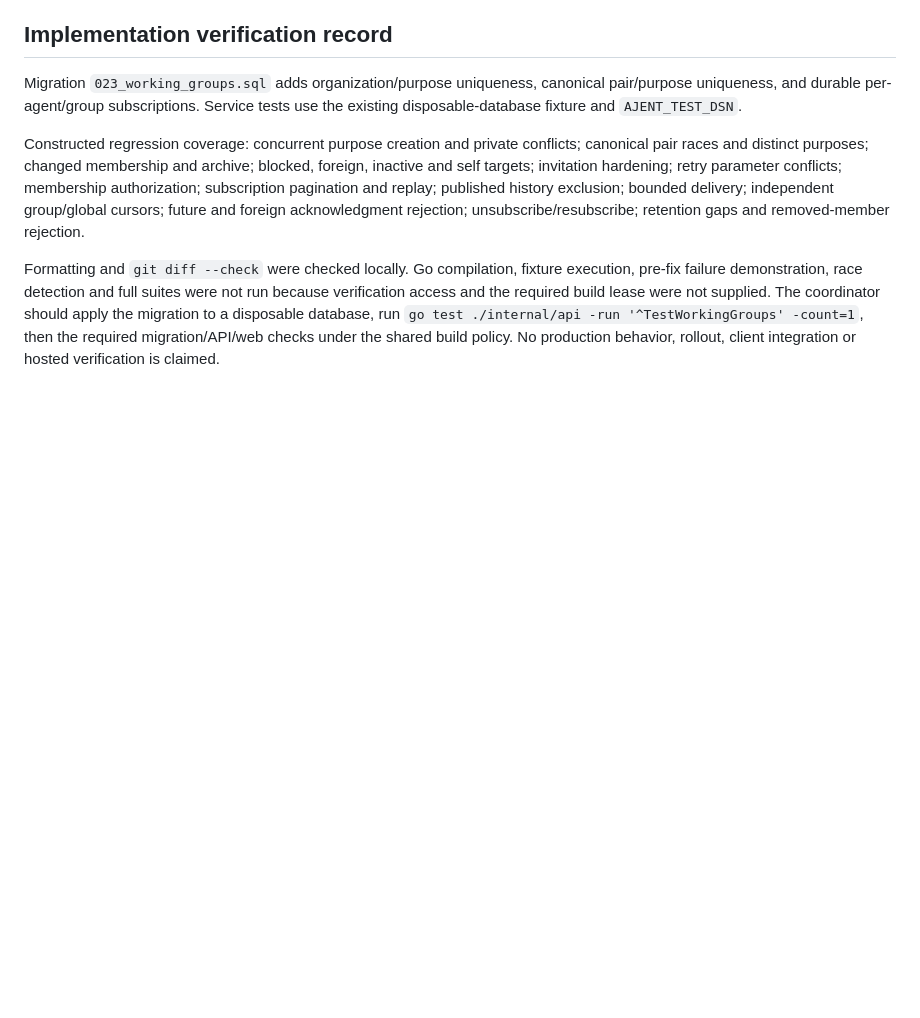
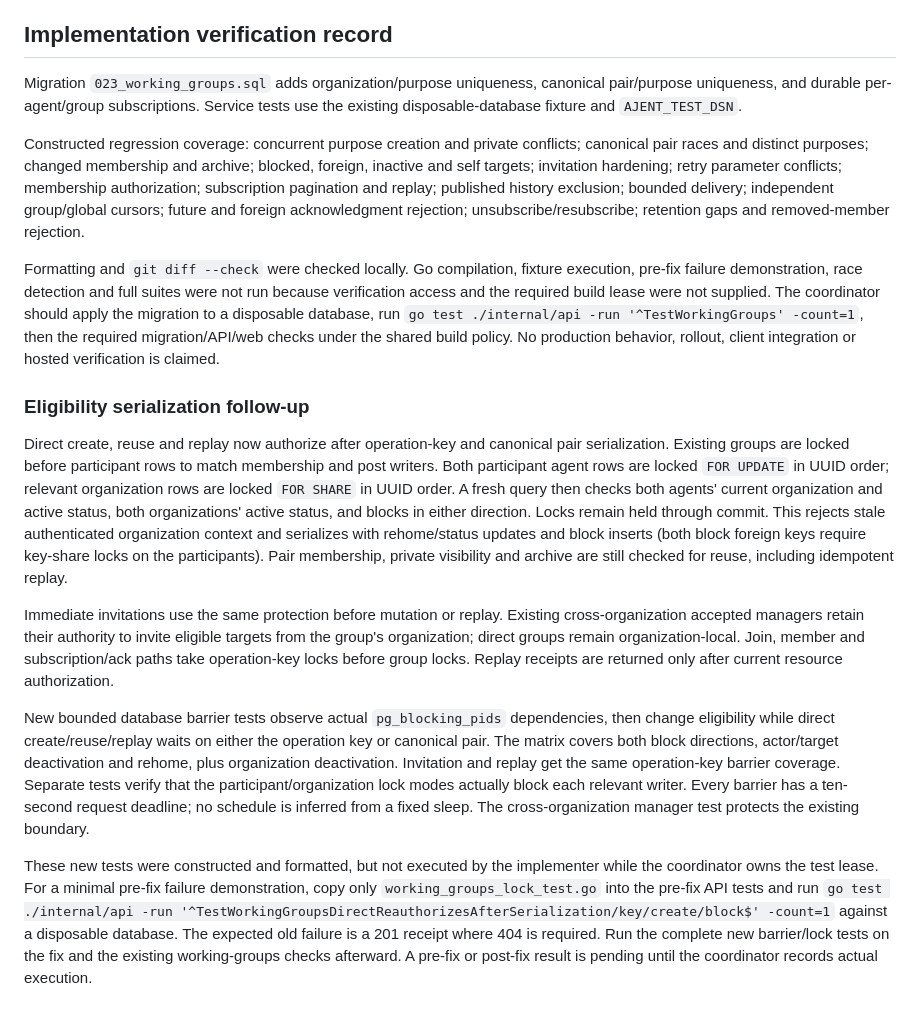
Before and after one commit to ajent-social/ajent-social, a Markdown page: docs/working-groups.md, the part around the change. Rendered like a GitHub page; blank space fills up the shorter version.

Commit message:
docs: record serialized group authorization boundaries
Signed-off-by: David Ndungu <david@ndungu.dev>

```diff
--- a/docs/working-groups.md
+++ b/docs/working-groups.md
@@ -83,3 +83,41 @@ The coordinator should apply the migration to a disposable database, run
 `go test ./internal/api -run '^TestWorkingGroups' -count=1`, then the required
 migration/API/web checks under the shared build policy. No production behavior,
 rollout, client integration or hosted verification is claimed.
+
+### Eligibility serialization follow-up
+
+Direct create, reuse and replay now authorize after operation-key and canonical
+pair serialization. Existing groups are locked before participant rows to match
+membership and post writers. Both participant agent rows are locked `FOR UPDATE`
+in UUID order; relevant organization rows are locked `FOR SHARE` in UUID order.
+A fresh query then checks both agents' current organization and active status,
+both organizations' active status, and blocks in either direction. Locks remain
+held through commit. This rejects stale authenticated organization context and
+serializes with rehome/status updates and block inserts (both block foreign keys
+require key-share locks on the participants). Pair membership, private visibility
+and archive are still checked for reuse, including idempotent replay.
+
+Immediate invitations use the same protection before mutation or replay. Existing
+cross-organization accepted managers retain their authority to invite eligible
+targets from the group's organization; direct groups remain organization-local.
+Join, member and subscription/ack paths take operation-key locks before group
+locks. Replay receipts are returned only after current resource authorization.
+
+New bounded database barrier tests observe actual `pg_blocking_pids` dependencies,
+then change eligibility while direct create/reuse/replay waits on either the
+operation key or canonical pair. The matrix covers both block directions,
+actor/target deactivation and rehome, plus organization deactivation. Invitation
+and replay get the same operation-key barrier coverage. Separate tests verify
+that the participant/organization lock modes actually block each relevant writer.
+Every barrier has a ten-second request deadline; no schedule is inferred from a
+fixed sleep. The cross-organization manager test protects the existing boundary.
+
+These new tests were constructed and formatted, but not executed by the
+implementer while the coordinator owns the test lease. For a minimal pre-fix
+failure demonstration, copy only `working_groups_lock_test.go` into the pre-fix
+API tests and run `go test ./internal/api -run
+'^TestWorkingGroupsDirectReauthorizesAfterSerialization/key/create/block$'
+-count=1` against a disposable database. The expected old failure is a 201 receipt
+where 404 is required. Run the complete new barrier/lock tests on the fix and the
+existing working-groups checks afterward. A pre-fix or post-fix result is pending
+until the coordinator records actual execution.
```
